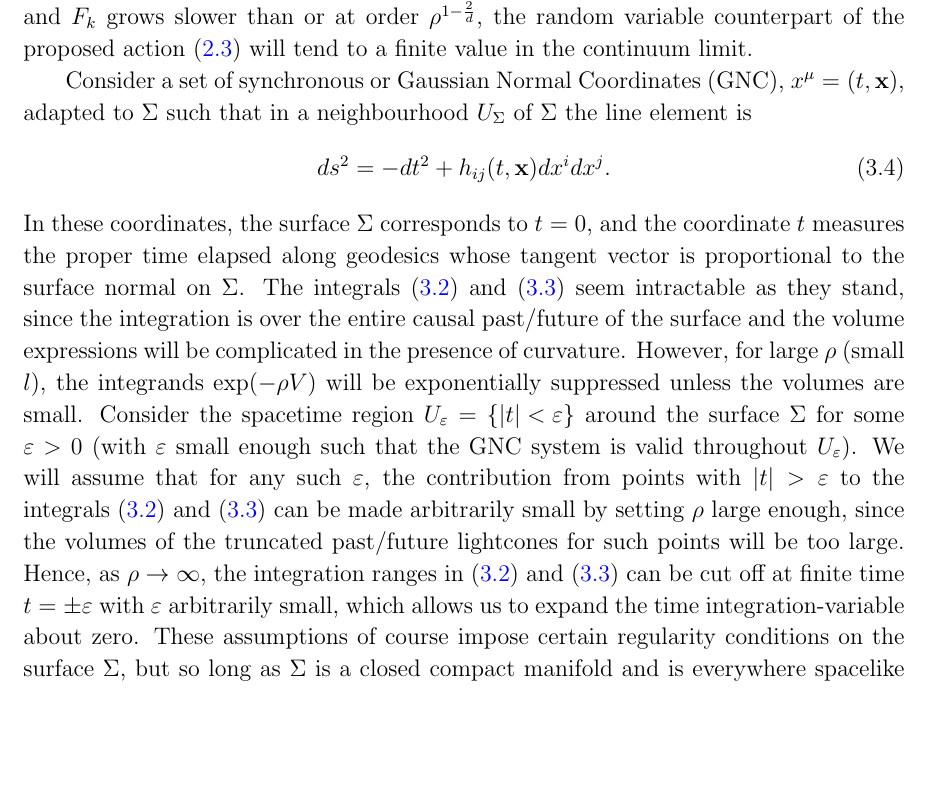
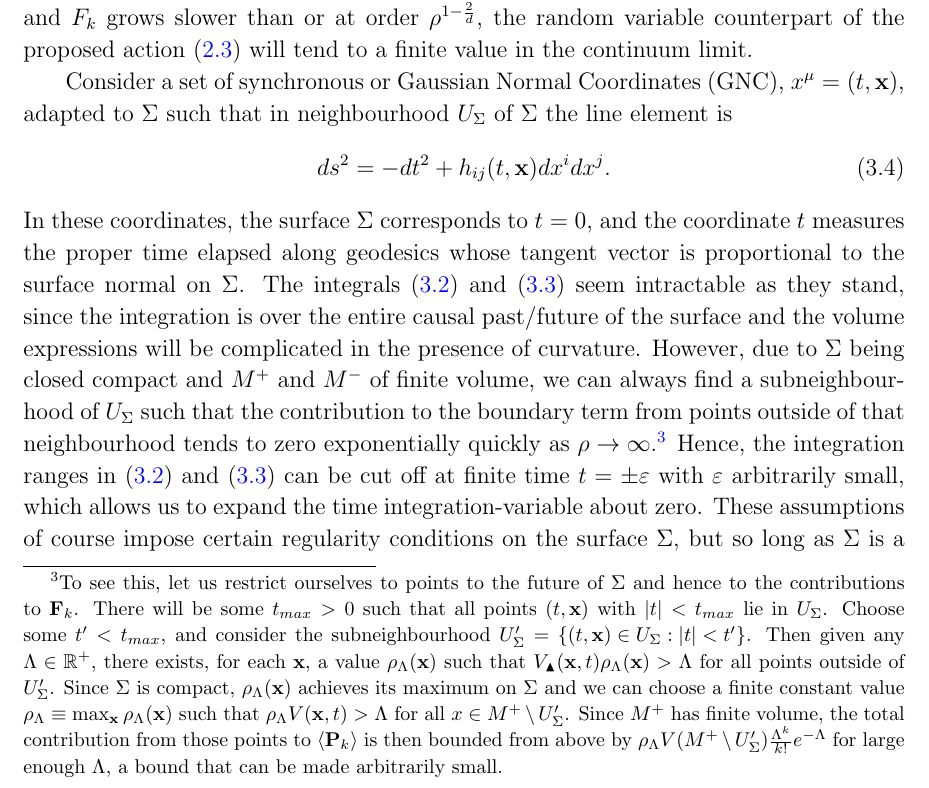
Before and after one commit to delolo/Boundary-Paper, a LaTeX paper (paper_v7.tex): part of page 11 of 26, cut so that both start at the same text, the shorter picture padded with empty space. Compiled offline with pdfLaTeX.

Commit message:
explained bound on contributions outside nbh of sigma in 3.1

```diff
--- a/paper_v7.tex
+++ b/paper_v7.tex
@@ -194,7 +194,7 @@ where $V_\blacktriangle (p):= V (J^{+} (\Sigma)\cap J^{-} (p))$.
 
 In the limit $\rho\rightarrow\infty$, both quantities will diverge, but if some combination of $\P{k}$ and $\F{k}$ grows slower than or at order $\rho^{1-\frac2d}$, the random variable counterpart of the proposed action~\eqref{general_boundary_sum} will tend to a finite value in the continuum limit.
 
-Consider a set of synchronous or Gaussian Normal Coordinates (GNC), $x^\mu= (t,\mathbf x)$, adapted to $\Sigma$ such that in a neighbourhood $U_\Sigma$ of $\Sigma$ the line element is
+Consider a set of synchronous or Gaussian Normal Coordinates (GNC), $x^\mu= (t,\mathbf x)$, adapted to $\Sigma$ such that in neighbourhood $U_\Sigma$ of $\Sigma$ the line element is
 \be
 ds^2 = -dt^2 + h_{ij} (t,\mathbf x) dx^i dx^j.
 \ee
@@ -208,7 +208,8 @@ In these coordinates, the surface $\Sigma$ corresponds to $t=0$, and the coordin
 %\ee
 %In order to find $N_{max}$, the number of maximal points below the surface, one has to use the fact that the points have been sprinkled with a Poisson distribution.
 %If we pick a point $x_0= (0,\mathbf{x})\in \Sigma$ on the surface that has the same spatial coordinates as $x= (t,\mathbf{x})$ then the coordinate time, $t$, is the proper time elapsed along the unique geodesic between $x_0$ and $x$. The volume $V (\Sigma,x)$ then only depends on $t$.~\mb{error?}
-The integrals~\eqref{eq:nmax} and~\eqref{eq:nmin} seem intractable as they stand, since the integration is over the entire causal past/future of the surface and the volume expressions will be complicated in the presence of curvature. However, for large $\rho$ (small $l$), the integrands $\exp (-\rho V)$ will be exponentially suppressed unless the volumes are small. Consider the spacetime region $U_\varepsilon=\left\{|t|<\varepsilon\right\}$ around the surface $\Sigma$ for some $\varepsilon>0$ (with $\varepsilon$ small enough such that the GNC system is valid throughout $U_\varepsilon$). We will assume that for any such $\varepsilon$, the contribution from points with $|t|>\varepsilon$ to the integrals~\eqref{eq:nmax} and \eqref{eq:nmin} can be made arbitrarily small by setting $\rho$ large enough, since the volumes of the truncated past/future lightcones for such points will be too large. Hence, as $\rho\rightarrow\infty$, the integration ranges in \eqref{eq:nmax} and \eqref{eq:nmin} can be cut off at finite time $t=\pm\varepsilon$ with $\varepsilon$ arbitrarily small, which allows us to expand the time integration-variable about zero. These assumptions of course impose certain regularity conditions on the surface $\Sigma$, but so long as $\Sigma$ is a closed compact manifold and is everywhere spacelike then all we require is that the radius of extrinsic curvature, $R$, satisfies $R\gg l$. The integrals then simplify to
+The integrals~\eqref{eq:nmax} and~\eqref{eq:nmin} seem intractable as they stand, since the integration is over the entire causal past/future of the surface and the volume expressions will be complicated in the presence of curvature. However, due to $\Sigma$ being closed compact and $M^+$ and $M^-$ of finite volume, we can always find a subneighbourhood of $U_\Sigma$ such that the contribution to the boundary term from points outside of that neighbourhood tends to zero exponentially quickly as $\rho\rightarrow\infty$.\footnote{To see this, let us restrict ourselves to points to the future of $\Sigma$ and hence to the contributions to $\mathbf F_k$. There will be some $t_{max}>0$ such that all points $(t,\mathbf x)$ with $|t|<t_{max}$ lie in $U_\Sigma$. Choose some $t'<t_{max}$, and consider the subneighbourhood $U'_\Sigma=\left\{(t,\mathbf x)\in U_\Sigma: |t|<t'\right\}$. Then given any $\Lambda\in\mathbb R^+$, there exists, for each $\mathbf x$, a value $\rho_\Lambda(\mathbf x)$ such that $V_\blacktriangle(\mathbf x, t)\rho_\Lambda(\mathbf x)>\Lambda$ for all points outside of $U'_\Sigma$. Since $\Sigma$ is compact, $\rho_\Lambda(\mathbf x)$ achieves its maximum on $\Sigma$ and we can choose a finite constant value $\rho_\Lambda\equiv\max_{\mathbf{x}}\rho_\Lambda(\mathbf x)$ such that $\rho_\Lambda V(\mathbf x, t)>\Lambda$ for all $x\in M^+\setminus U'_\Sigma$. Since $M^+$ has finite volume, the total contribution from those points to $\left<\mathbf P_k\right>$ is then bounded from above by $\rho_\Lambda V(M^+\setminus U'_\Sigma)\frac{\Lambda^k}{k!}e^{-\Lambda}$ for large enough $\Lambda$, a bound that can be made arbitrarily small.}
+Hence, the integration ranges in \eqref{eq:nmax} and \eqref{eq:nmin} can be cut off at finite time $t=\pm\varepsilon$ with $\varepsilon$ arbitrarily small, which allows us to expand the time integration-variable about zero. These assumptions of course impose certain regularity conditions on the surface $\Sigma$, but so long as $\Sigma$ is a closed compact manifold and is everywhere spacelike then all we require is that the radius of extrinsic curvature, $R$, satisfies $R\gg l$. The integrals then simplify to
 \begin{gather}\label{eq:nmax_and_eq:nmin}
 \begin{aligned}
 \left\langle \BF{k}\right\rangle & =\rho \int_{\Sigma}d^{d-1}x\int_{-\varepsilon}^{0}dt\:
```
